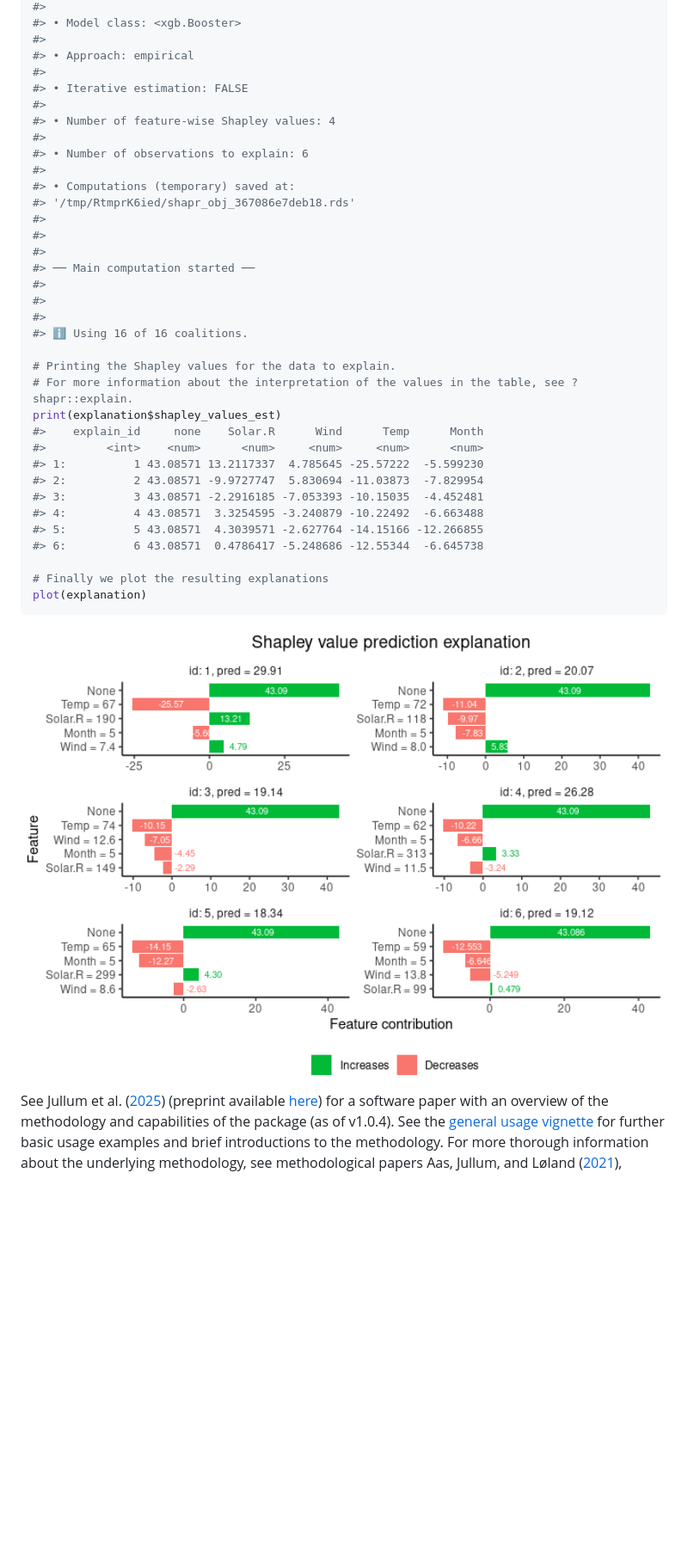
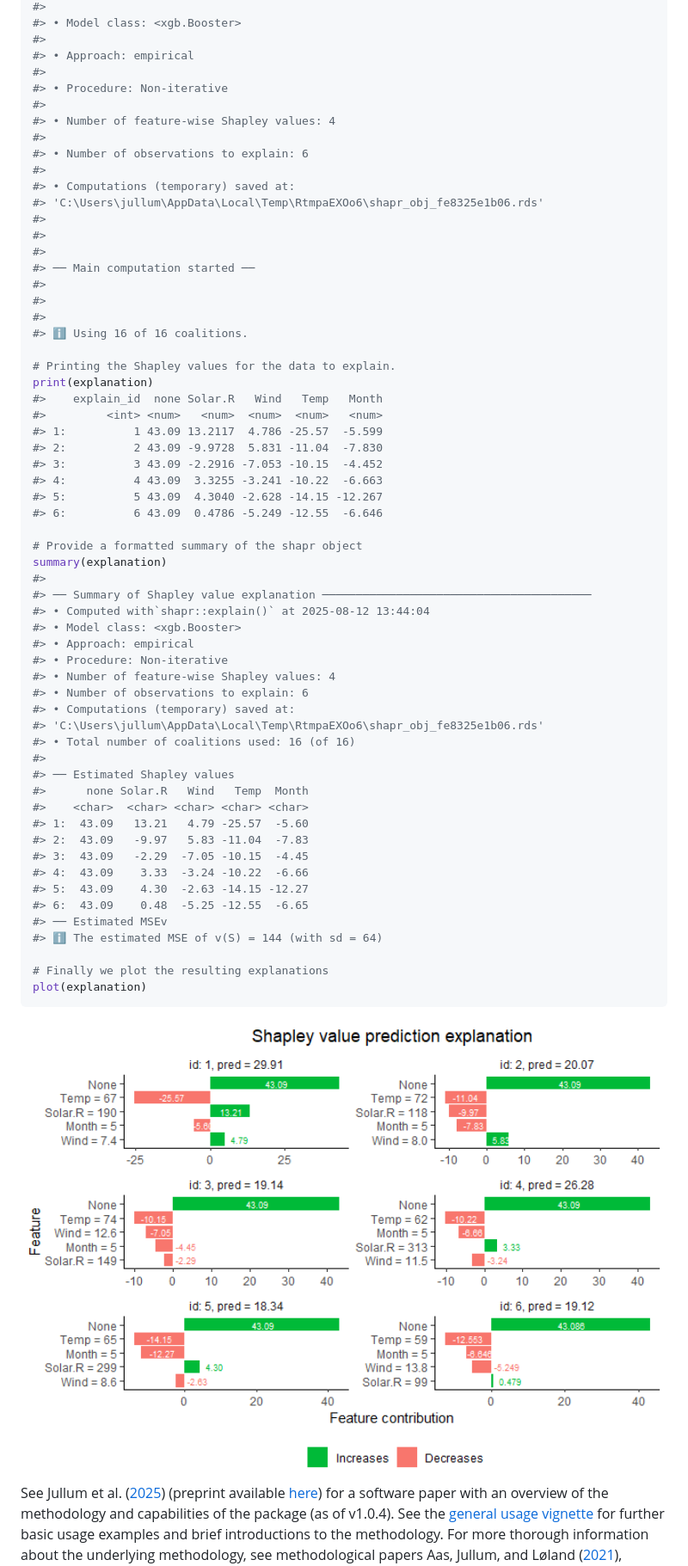
Before and after one commit to NorskRegnesentral/shapr, a Markdown page: README.md, the part around one of its changes. Shown at 86% size. Rendered like a GitHub page; pictures changed too: man/figures/README-basic_example-1.png; blank space fills up the shorter version.

Commit message:
add nsmall and digits to summary + update readme

```diff
--- a/README.md
+++ b/README.md
@@ -203,14 +203,14 @@ explanation <- explain(
 #>
 #> • Approach: empirical
 #>
-#> • Iterative estimation: FALSE
+#> • Procedure: Non-iterative
 #>
 #> • Number of feature-wise Shapley values: 4
 #>
 #> • Number of observations to explain: 6
 #>
 #> • Computations (temporary) saved at:
-#> '/tmp/RtmprK6ied/shapr_obj_367086e7deb18.rds'
+#> 'C:\Users\jullum\AppData\Local\Temp\RtmpaEXOo6\shapr_obj_fe8325e1b06.rds'
 #>
 #>
 #>
@@ -221,16 +221,41 @@ explanation <- explain(
 #> ℹ Using 16 of 16 coalitions.
 
 # Printing the Shapley values for the data to explain.
-# For more information about the interpretation of the values in the table, see ?shapr::explain.
-print(explanation$shapley_values_est)
-#>    explain_id     none    Solar.R      Wind      Temp      Month
-#>         <int>    <num>      <num>     <num>     <num>      <num>
-#> 1:          1 43.08571 13.2117337  4.785645 -25.57222  -5.599230
-#> 2:          2 43.08571 -9.9727747  5.830694 -11.03873  -7.829954
-#> 3:          3 43.08571 -2.2916185 -7.053393 -10.15035  -4.452481
-#> 4:          4 43.08571  3.3254595 -3.240879 -10.22492  -6.663488
-#> 5:          5 43.08571  4.3039571 -2.627764 -14.15166 -12.266855
-#> 6:          6 43.08571  0.4786417 -5.248686 -12.55344  -6.645738
+print(explanation)
+#>    explain_id  none Solar.R   Wind   Temp   Month
+#>         <int> <num>   <num>  <num>  <num>   <num>
+#> 1:          1 43.09 13.2117  4.786 -25.57  -5.599
+#> 2:          2 43.09 -9.9728  5.831 -11.04  -7.830
+#> 3:          3 43.09 -2.2916 -7.053 -10.15  -4.452
+#> 4:          4 43.09  3.3255 -3.241 -10.22  -6.663
+#> 5:          5 43.09  4.3040 -2.628 -14.15 -12.267
+#> 6:          6 43.09  0.4786 -5.249 -12.55  -6.646
+
+# Provide a formatted summary of the shapr object
+summary(explanation)
+#>
+#> ── Summary of Shapley value explanation ────────────────────────────────────────
+#> • Computed with`shapr::explain()` at 2025-08-12 13:44:04
+#> • Model class: <xgb.Booster>
+#> • Approach: empirical
+#> • Procedure: Non-iterative
+#> • Number of feature-wise Shapley values: 4
+#> • Number of observations to explain: 6
+#> • Computations (temporary) saved at:
+#> 'C:\Users\jullum\AppData\Local\Temp\RtmpaEXOo6\shapr_obj_fe8325e1b06.rds'
+#> • Total number of coalitions used: 16 (of 16)
+#>
+#> ── Estimated Shapley values
+#>      none Solar.R   Wind   Temp  Month
+#>    <char>  <char> <char> <char> <char>
+#> 1:  43.09   13.21   4.79 -25.57  -5.60
+#> 2:  43.09   -9.97   5.83 -11.04  -7.83
+#> 3:  43.09   -2.29  -7.05 -10.15  -4.45
+#> 4:  43.09    3.33  -3.24 -10.22  -6.66
+#> 5:  43.09    4.30  -2.63 -14.15 -12.27
+#> 6:  43.09    0.48  -5.25 -12.55  -6.65
+#> ── Estimated MSEv
+#> ℹ The estimated MSE of v(S) = 144 (with sd = 64)
 
 # Finally we plot the resulting explanations
 plot(explanation)
```
Also changed, not shown: other parts of README.md (+3 -2 lines), 7 other files.
